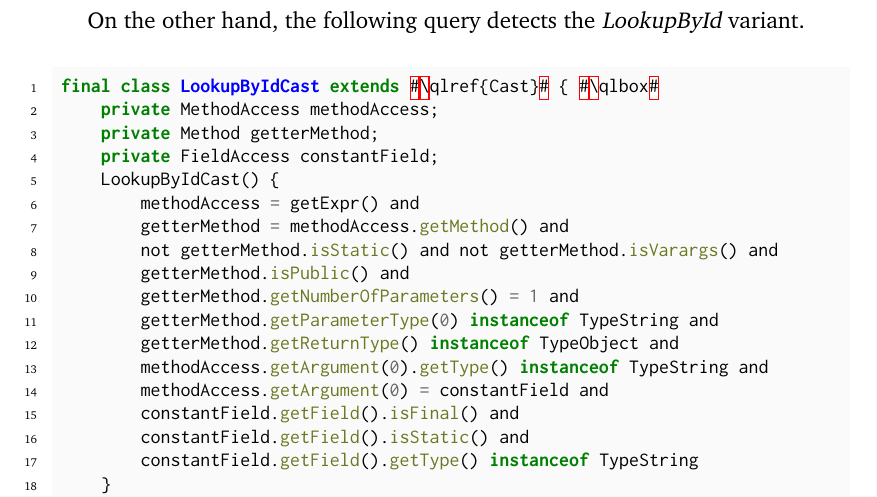
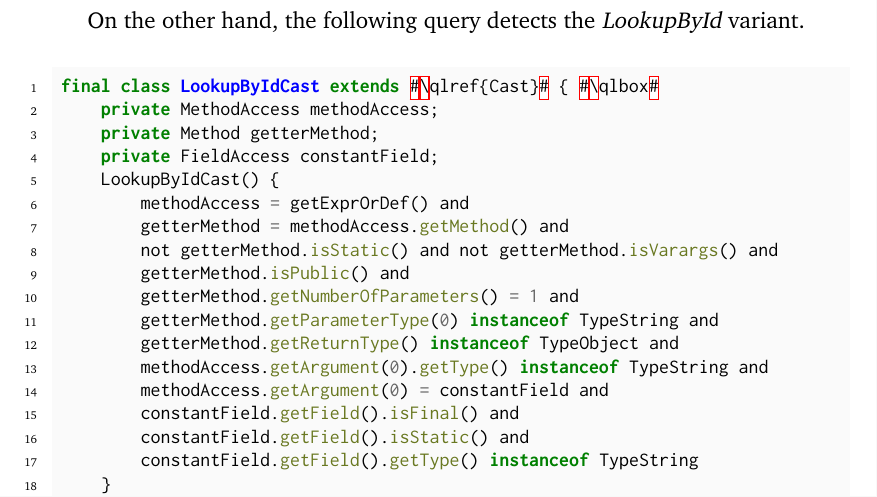
Before and after one commit to acuarica/phd-thesis, a LaTeX thesis (phd-thesis.tex, which reads chapters/casts/patterns/Stash.tex): part of page 92 of 182, cut so that both start at the same text. Compiled offline with pdfLaTeX.

Commit message:
Revamp getExprOrDef.

```diff
--- a/chapters/casts/patterns/Stash.tex
+++ b/chapters/casts/patterns/Stash.tex
@@ -227,7 +227,7 @@ final class LookupByIdCast extends #\qlref{Cast}# { #\qlbox#
 	private Method getterMethod;
 	private FieldAccess constantField;
 	LookupByIdCast() {
-		methodAccess = getExpr() and
+		methodAccess = getExprOrDef() and
 		getterMethod = methodAccess.getMethod() and
 		not getterMethod.isStatic() and not getterMethod.isVarargs() and
 		getterMethod.isPublic() and
```
Also changed, not shown: chapters/casts/patterns/Typecase.tex (+1 -1 lines).
